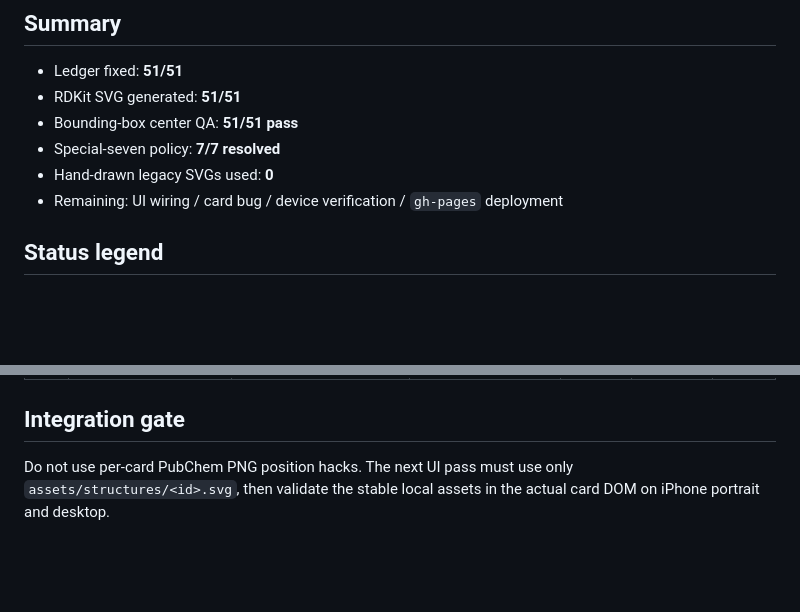
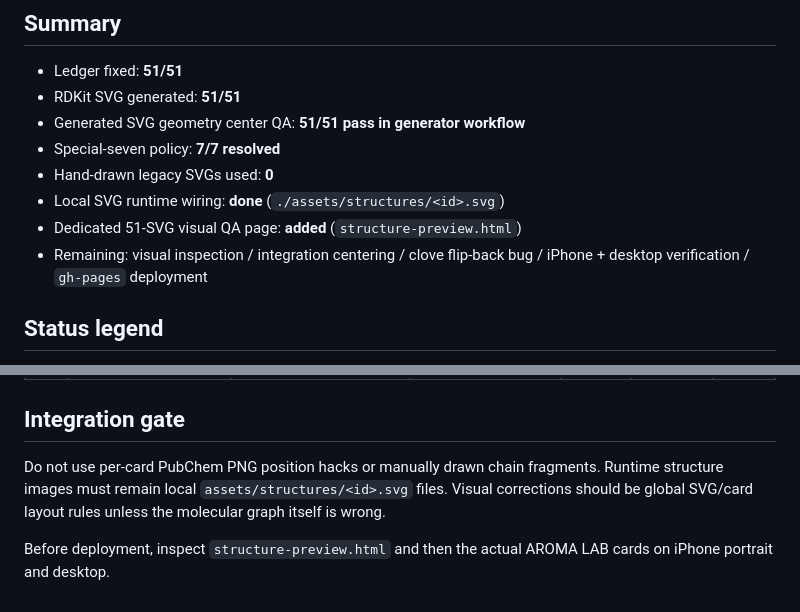
Before and after one commit to Toraikura/sat-fermentation-playground, a Markdown page: aroma-lab/STRUCTURE_CHECKLIST.md, 2 parts joined by grey strips. Rendered like a GitHub page; blank space fills up the shorter version.

Commit message:
Update structure checklist for local SVG wiring and QA preview

```diff
--- a/aroma-lab/STRUCTURE_CHECKLIST.md
+++ b/aroma-lab/STRUCTURE_CHECKLIST.md
@@ -7,10 +7,12 @@ Updated: 2026-09-09
 
 - Ledger fixed: **51/51**
 - RDKit SVG generated: **51/51**
-- Bounding-box center QA: **51/51 pass**
+- Generated SVG geometry center QA: **51/51 pass in generator workflow**
 - Special-seven policy: **7/7 resolved**
 - Hand-drawn legacy SVGs used: **0**
-- Remaining: UI wiring / card bug / device verification / `gh-pages` deployment
+- Local SVG runtime wiring: **done** (`./assets/structures/<id>.svg`)
+- Dedicated 51-SVG visual QA page: **added** (`structure-preview.html`)
+- Remaining: visual inspection / integration centering / clove flip-back bug / iPhone + desktop verification / `gh-pages` deployment
 
 ## Status legend
 
@@ -78,4 +80,6 @@ Updated: 2026-09-09
 
 ## Integration gate
 
-Do not use per-card PubChem PNG position hacks. The next UI pass must use only `assets/structures/<id>.svg`, then validate the stable local assets in the actual card DOM on iPhone portrait and desktop.
+Do not use per-card PubChem PNG position hacks or manually drawn chain fragments. Runtime structure images must remain local `assets/structures/<id>.svg` files. Visual corrections should be global SVG/card layout rules unless the molecular graph itself is wrong.
+
+Before deployment, inspect `structure-preview.html` and then the actual AROMA LAB cards on iPhone portrait and desktop.
```
